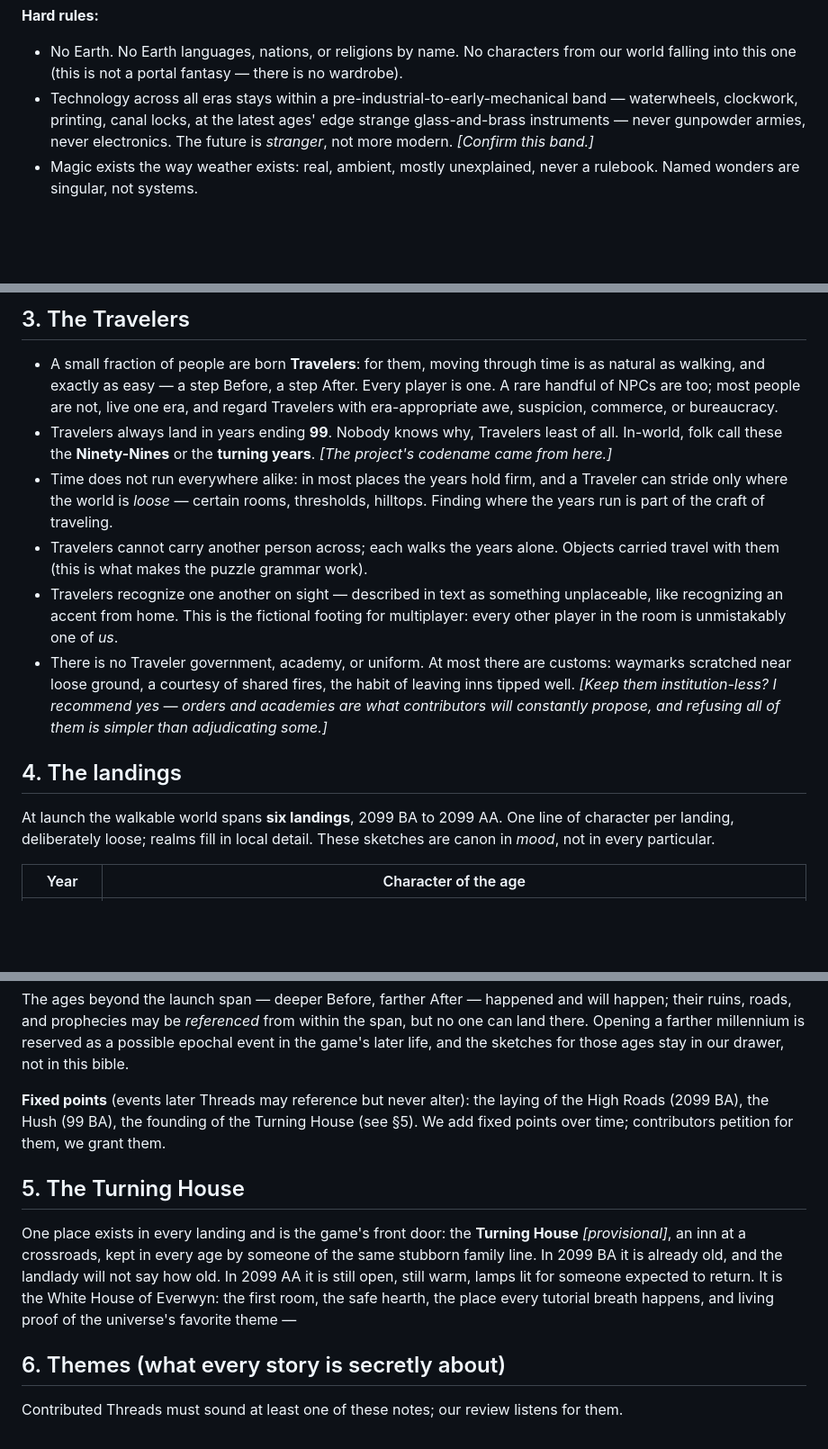
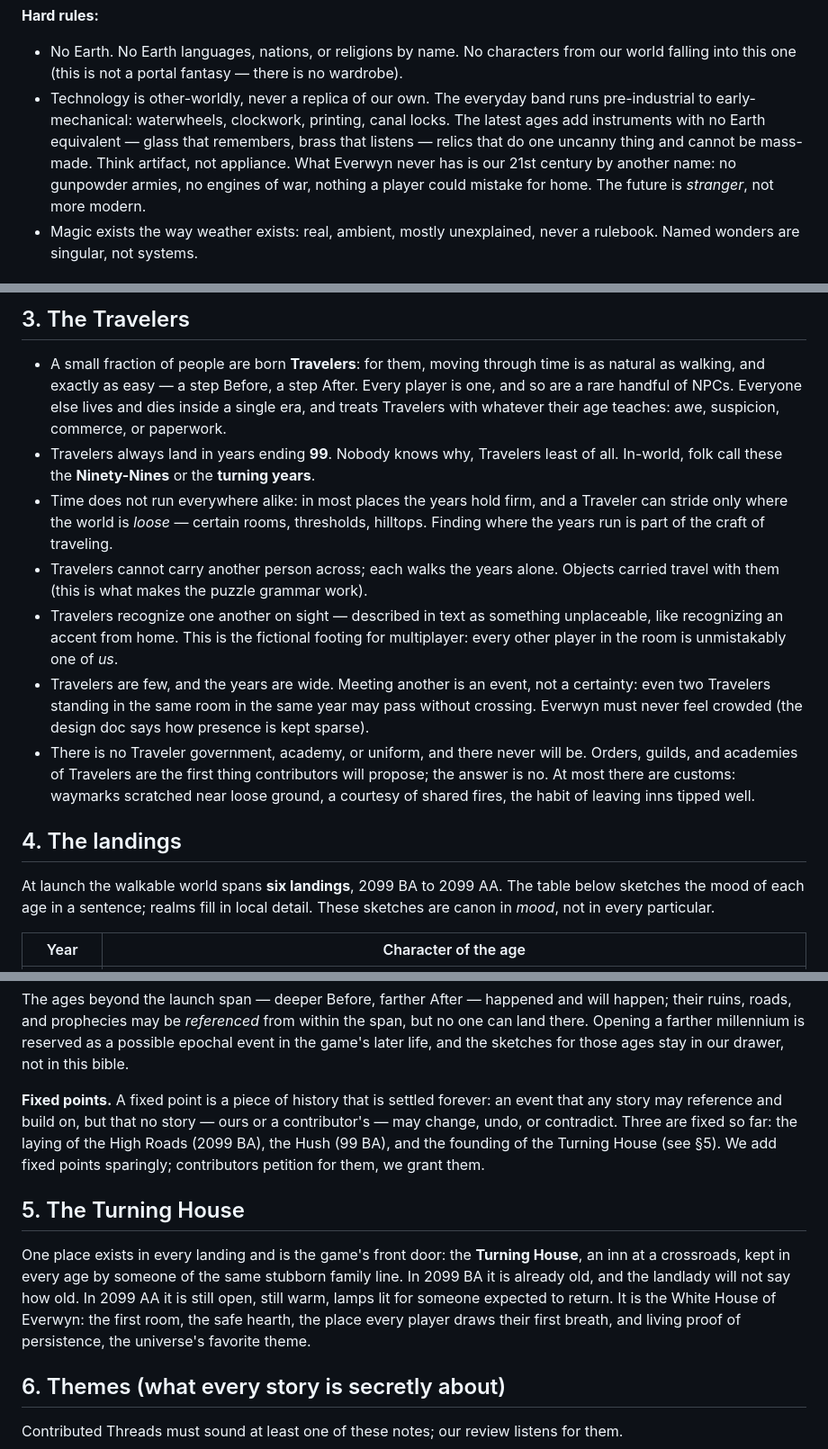
Before and after one commit to jakedevnull/adventure, a Markdown page: design/UNIVERSE.md, 3 parts joined by grey strips. Shown at 90% size. GitHub-like rendering; blank space fills up the shorter version.

Commit message:
Address review round 4: wonder-tech band, sparseness, fixed points explained, Turning House settled, prose fixes (SPE-19)

```diff
--- a/design/UNIVERSE.md
+++ b/design/UNIVERSE.md
@@ -25,10 +25,13 @@ and a rare few people can walk between them.
 
 - No Earth. No Earth languages, nations, or religions by name. No characters from our
   world falling into this one (this is not a portal fantasy — there is no wardrobe).
-- Technology across all eras stays within a pre-industrial-to-early-mechanical band —
-  waterwheels, clockwork, printing, canal locks, at the latest ages' edge strange
-  glass-and-brass instruments — never gunpowder armies, never electronics. The future is
-  *stranger*, not more modern. *[Confirm this band.]*
+- Technology is other-worldly, never a replica of our own. The everyday band runs
+  pre-industrial to early-mechanical: waterwheels, clockwork, printing, canal locks.
+  The latest ages add instruments with no Earth equivalent — glass that remembers,
+  brass that listens — relics that do one uncanny thing and cannot be mass-made.
+  Think artifact, not appliance. What Everwyn never has is our 21st century by another
+  name: no gunpowder armies, no engines of war, nothing a player could mistake for
+  home. The future is *stranger*, not more modern.
 - Magic exists the way weather exists: real, ambient, mostly unexplained, never a
   rulebook. Named wonders are singular, not systems.
 
@@ -64,11 +67,11 @@ and nobody, anywhere, in any century, knows what it was.
 
 - A small fraction of people are born **Travelers**: for them, moving through time is as
   natural as walking, and exactly as easy — a step Before, a step After. Every player is
-  one. A rare handful of NPCs are too; most people are not, live one era, and regard
-  Travelers with era-appropriate awe, suspicion, commerce, or bureaucracy.
+  one, and so are a rare handful of NPCs. Everyone else lives and dies inside a single
+  era, and treats Travelers with whatever their age teaches: awe, suspicion, commerce,
+  or paperwork.
 - Travelers always land in years ending **99**. Nobody knows why, Travelers least of
-  all. In-world, folk call these the **Ninety-Nines** or the **turning years**. *[The
-  project's codename came from here.]*
+  all. In-world, folk call these the **Ninety-Nines** or the **turning years**.
 - Time does not run everywhere alike: in most places the years hold firm, and a Traveler
   can stride only where the world is *loose* — certain rooms, thresholds, hilltops.
   Finding where the years run is part of the craft of traveling.
@@ -77,17 +80,20 @@ and nobody, anywhere, in any century, knows what it was.
 - Travelers recognize one another on sight — described in text as something unplaceable,
   like recognizing an accent from home. This is the fictional footing for multiplayer:
   every other player in the room is unmistakably one of *us*.
-- There is no Traveler government, academy, or uniform. At most there are customs:
-  waymarks scratched near loose ground, a courtesy of shared fires, the habit of
-  leaving inns tipped well. *[Keep them institution-less? I recommend yes — orders and
-  academies are what contributors will constantly propose, and refusing all of them is
-  simpler than adjudicating some.]*
+- Travelers are few, and the years are wide. Meeting another is an event, not a
+  certainty: even two Travelers standing in the same room in the same year may pass
+  without crossing. Everwyn must never feel crowded (the design doc says how presence
+  is kept sparse).
+- There is no Traveler government, academy, or uniform, and there never will be.
+  Orders, guilds, and academies of Travelers are the first thing contributors will
+  propose; the answer is no. At most there are customs: waymarks scratched near loose
+  ground, a courtesy of shared fires, the habit of leaving inns tipped well.
 
 ## 4. The landings
 
-At launch the walkable world spans **six landings**, 2099 BA to 2099 AA. One line of
-character per landing, deliberately loose; realms fill in local detail. These sketches
-are canon in *mood*, not in every particular.
+At launch the walkable world spans **six landings**, 2099 BA to 2099 AA. The table
+below sketches the mood of each age in a sentence; realms fill in local detail. These
+sketches are canon in *mood*, not in every particular.
 
 | Year | Character of the age |
 |---|---|
@@ -105,18 +111,20 @@ no one can land there. Opening a farther millennium is reserved as a possible ep
 event in the game's later life, and the sketches for those ages stay in our drawer, not
 in this bible.
 
-**Fixed points** (events later Threads may reference but never alter): the laying of
-the High Roads (2099 BA), the Hush (99 BA), the founding of the Turning House (see §5).
-We add fixed points over time; contributors petition for them, we grant them.
+**Fixed points.** A fixed point is a piece of history that is settled forever: an
+event that any story may reference and build on, but that no story — ours or a
+contributor's — may change, undo, or contradict. Three are fixed so far: the laying of
+the High Roads (2099 BA), the Hush (99 BA), and the founding of the Turning House
+(see §5). We add fixed points sparingly; contributors petition for them, we grant them.
 
 ## 5. The Turning House
 
-One place exists in every landing and is the game's front door: the **Turning House**
-*[provisional]*, an inn at a crossroads, kept in every age by someone of the same
-stubborn family line. In 2099 BA it is already old, and the landlady will not say how
-old. In 2099 AA it is still open, still warm, lamps lit for someone expected to return.
-It is the White House of Everwyn: the first room, the safe hearth, the place every
-tutorial breath happens, and living proof of the universe's favorite theme —
+One place exists in every landing and is the game's front door: the **Turning House**,
+an inn at a crossroads, kept in every age by someone of the same stubborn family line.
+In 2099 BA it is already old, and the landlady will not say how old. In 2099 AA it is
+still open, still warm, lamps lit for someone expected to return. It is the White House
+of Everwyn: the first room, the safe hearth, the place every player draws their first
+breath, and living proof of persistence, the universe's favorite theme.
 
 ## 6. Themes (what every story is secretly about)
 
```
Also changed, not shown: design/DESIGN.md (+12 -6 lines).
